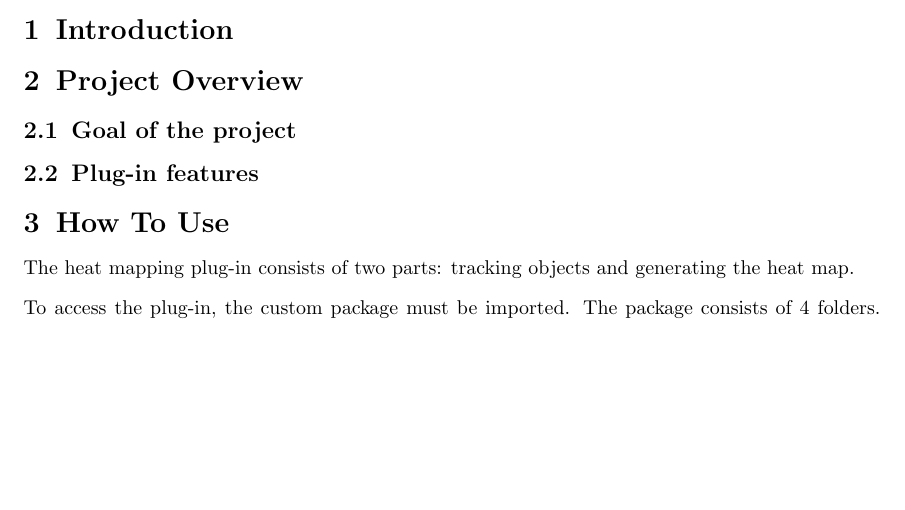
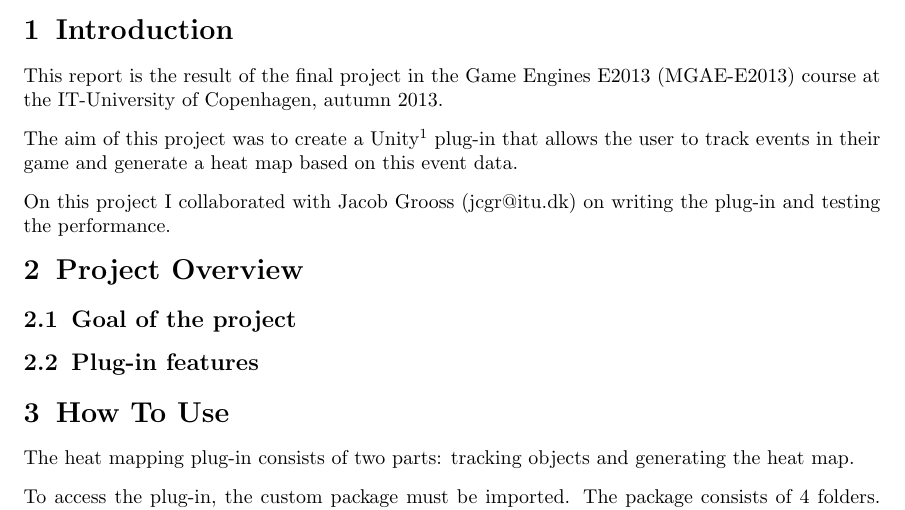
Before and after one commit to esfdk/GameEnginesE2013, a LaTeX document (Reports/jmel/MainReportFile.tex, which reads Reports/jmel/Sections/Intro.tex): part of page 3 of 7, cut so that both start at the same text, the shorter picture padded with empty space. Compiled offline with pdfLaTeX.

Commit message:
Update Intro.tex

```diff
--- a/Reports/jmel/Sections/Intro.tex
+++ b/Reports/jmel/Sections/Intro.tex
@@ -1,2 +1,7 @@
 \section{Introduction}
 \label{Intro}
+This report is the result of the final project in the Game Engines E2013 (MGAE-E2013) course at the IT-University of Copenhagen, autumn 2013.
+
+The aim of this project was to create a Unity\footnote{http://unity3d.com/} plug-in that allows the user to track events in their game and generate a heat map based on this event data.
+
+On this project I collaborated with Jacob Grooss (jcgr@itu.dk) on writing the plug-in and testing the performance.
```
